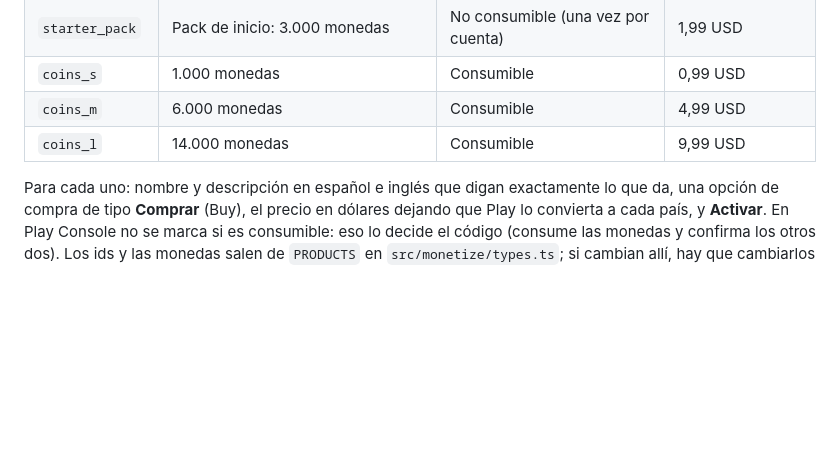
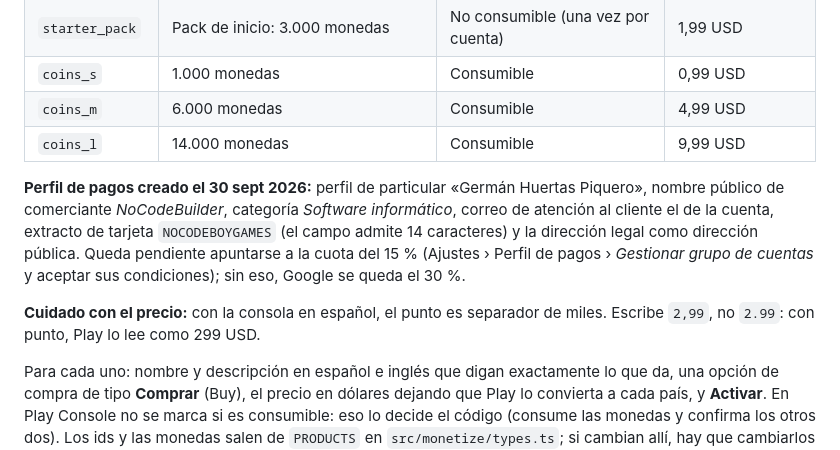
Before and after one commit to Nocodeboy/apagalo, a Markdown page: docs/android-monetizacion.md, the part around the change. GitHub-like rendering; blank space fills up the shorter version.

Commit message:
Perfil de pagos de Play creado; aviso del separador decimal al poner precios y de la cuota del 15 %
Co-Authored-By: Claude Opus 5.5 <noreply@anthropic.com>
Claude-Session: https://claude.ai/code/session_01QmgToeeGN4mTan4UFKf8XV

```diff
--- a/docs/android-monetizacion.md
+++ b/docs/android-monetizacion.md
@@ -94,6 +94,10 @@ Después, en **Monetizar con Play › Productos › Productos de compra única
 | `coins_m` | 6.000 monedas | Consumible | 4,99 USD |
 | `coins_l` | 14.000 monedas | Consumible | 9,99 USD |
 
+**Perfil de pagos creado el 30 sept 2026:** perfil de particular «Germán Huertas Piquero», nombre público de comerciante *NoCodeBuilder*, categoría *Software informático*, correo de atención al cliente el de la cuenta, extracto de tarjeta `NOCODEBOYGAMES` (el campo admite 14 caracteres) y la dirección legal como dirección pública. Queda pendiente apuntarse a la cuota del 15 % (Ajustes › Perfil de pagos › *Gestionar grupo de cuentas* y aceptar sus condiciones); sin eso, Google se queda el 30 %.
+
+**Cuidado con el precio:** con la consola en español, el punto es separador de miles. Escribe `2,99`, no `2.99`: con punto, Play lo lee como 299 USD.
+
 Para cada uno: nombre y descripción en español e inglés que digan exactamente lo que da, una opción de compra de tipo **Comprar** (Buy), el precio en dólares dejando que Play lo convierta a cada país, y **Activar**. En Play Console no se marca si es consumible: eso lo decide el código (consume las monedas y confirma los otros dos). Los ids y las monedas salen de `PRODUCTS` en `src/monetize/types.ts`; si cambian allí, hay que cambiarlos aquí.
 
 ## Pruebas
```
